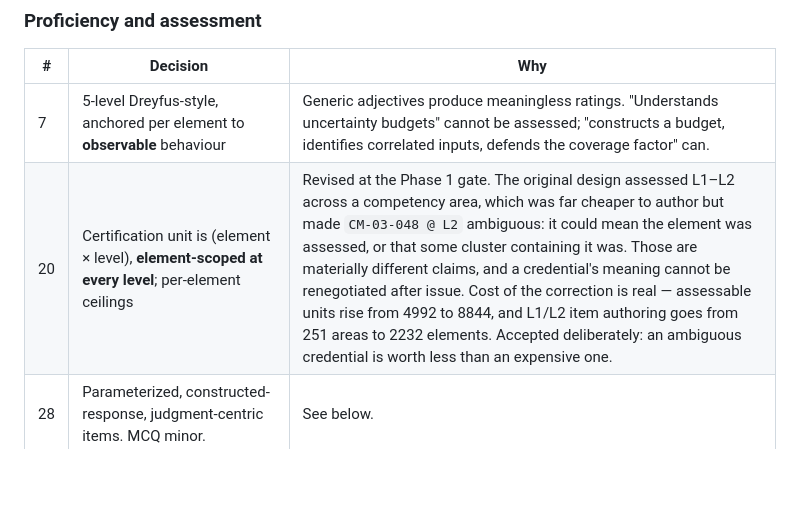
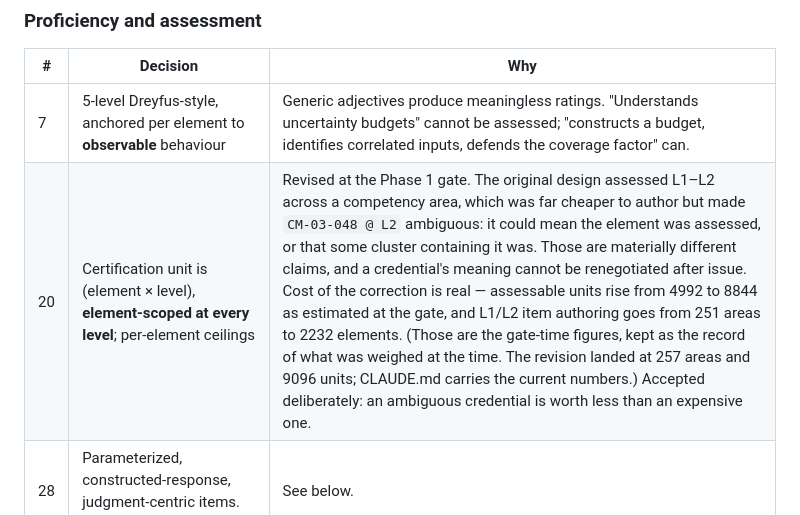
Before and after one commit to RECamerino/metrology-competence-system, a Markdown page: docs/00-context.md, the part around the change. GitHub-like rendering; blank space fills up the shorter version.

```diff
--- a/docs/00-context.md
+++ b/docs/00-context.md
@@ -46,7 +46,7 @@ The tension between the second and third principles is real and is not resolved
 | # | Decision | Why |
 |---|---|---|
 | 7 | 5-level Dreyfus-style, anchored per element to **observable** behaviour | Generic adjectives produce meaningless ratings. "Understands uncertainty budgets" cannot be assessed; "constructs a budget, identifies correlated inputs, defends the coverage factor" can. |
-| 20 | Certification unit is (element × level), **element-scoped at every level**; per-element ceilings | Revised at the Phase 1 gate. The original design assessed L1–L2 across a competency area, which was far cheaper to author but made `CM-03-048 @ L2` ambiguous: it could mean the element was assessed, or that some cluster containing it was. Those are materially different claims, and a credential's meaning cannot be renegotiated after issue. Cost of the correction is real — assessable units rise from 4992 to 8844, and L1/L2 item authoring goes from 251 areas to 2232 elements. Accepted deliberately: an ambiguous credential is worth less than an expensive one. |
+| 20 | Certification unit is (element × level), **element-scoped at every level**; per-element ceilings | Revised at the Phase 1 gate. The original design assessed L1–L2 across a competency area, which was far cheaper to author but made `CM-03-048 @ L2` ambiguous: it could mean the element was assessed, or that some cluster containing it was. Those are materially different claims, and a credential's meaning cannot be renegotiated after issue. Cost of the correction is real — assessable units rise from 4992 to 8844 as estimated at the gate, and L1/L2 item authoring goes from 251 areas to 2232 elements. (Those are the gate-time figures, kept as the record of what was weighed at the time. The revision landed at 257 areas and 9096 units; CLAUDE.md carries the current numbers.) Accepted deliberately: an ambiguous credential is worth less than an expensive one. |
 | 28 | Parameterized, constructed-response, judgment-centric items. MCQ minor. | See below. |
 | **29** | **Proctoring abolished entirely** | See below. |
 | 30 | Hybrid scoring: deterministic auto-scoring where possible, rubric-scored by credentialed reviewers otherwise; calibration and double-scoring at L4–L5 | Human effort concentrated where judgment is genuinely required. Inter-rater reliability at the top levels is what makes a credential defensible in an audit. |
```
Also changed, not shown: docs/handoff-playbook.md (+27 -17 lines).
